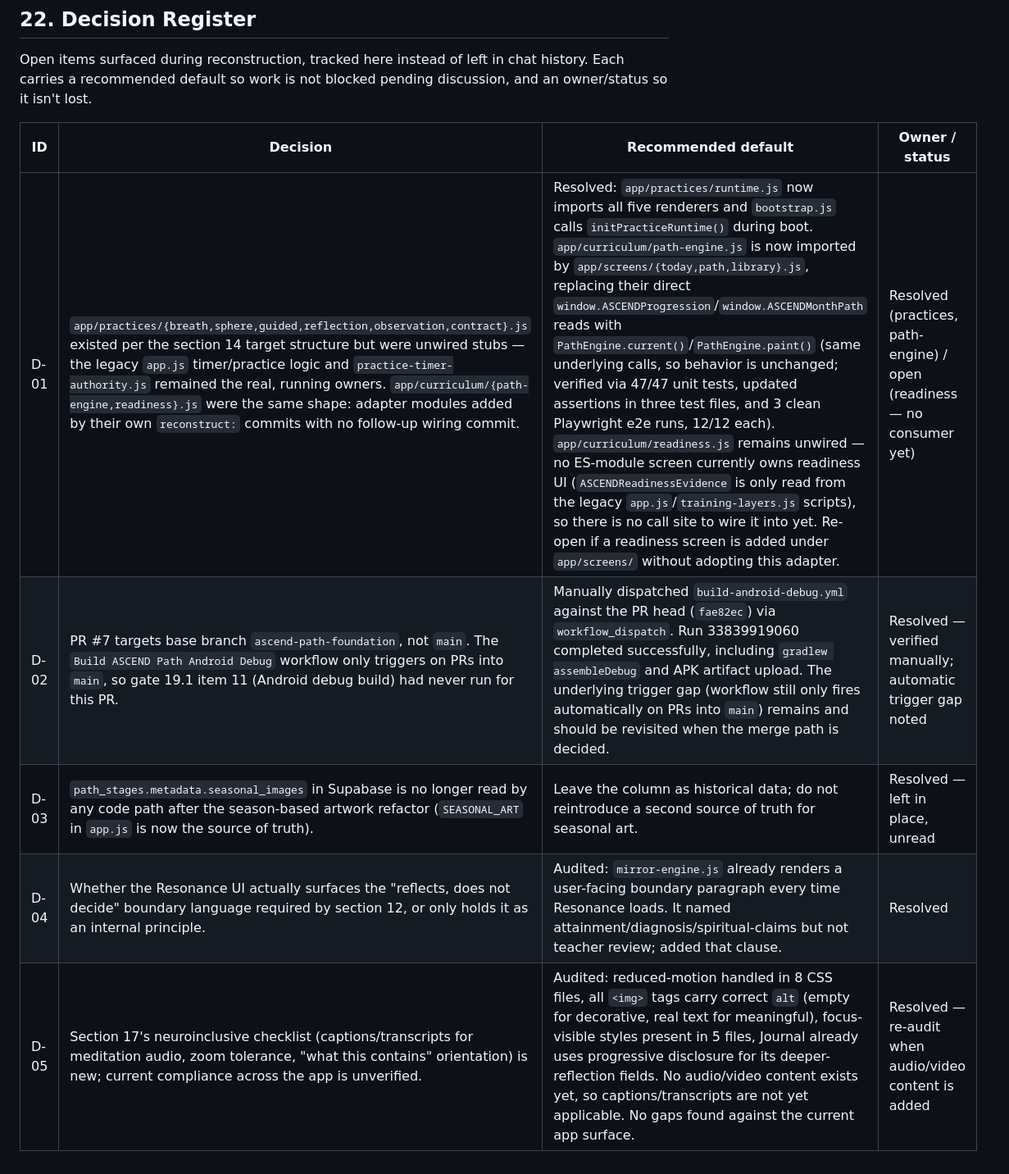
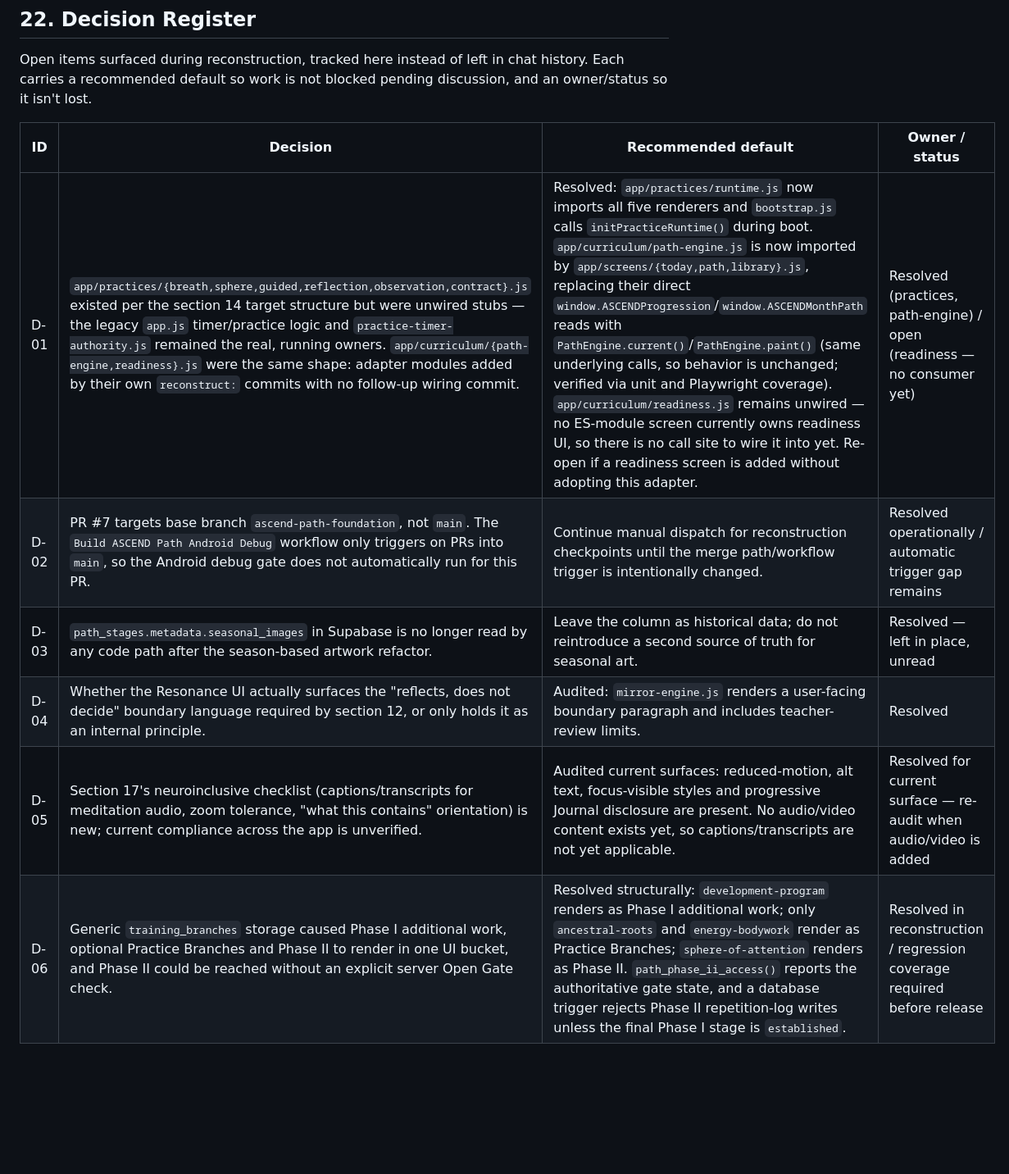
Before and after one commit to admytruk79-netizen/ascend-nerve, a Markdown page: docs/ASCEND_MASTER_SYSTEM_DOCUMENT.md, the part around one of its changes. Shown at 82% size. GitHub-like rendering; blank space fills up the shorter version.

```diff
--- a/docs/ASCEND_MASTER_SYSTEM_DOCUMENT.md
+++ b/docs/ASCEND_MASTER_SYSTEM_DOCUMENT.md
@@ -444,8 +479,9 @@ Open items surfaced during reconstruction, tracked here instead of left in chat
 
 | ID | Decision | Recommended default | Owner / status |
 |---|---|---|---|
-| D-01 | `app/practices/{breath,sphere,guided,reflection,observation,contract}.js` existed per the section 14 target structure but were unwired stubs — the legacy `app.js` timer/practice logic and `practice-timer-authority.js` remained the real, running owners. `app/curriculum/{path-engine,readiness}.js` were the same shape: adapter modules added by their own `reconstruct:` commits with no follow-up wiring commit. | Resolved: `app/practices/runtime.js` now imports all five renderers and `bootstrap.js` calls `initPracticeRuntime()` during boot. `app/curriculum/path-engine.js` is now imported by `app/screens/{today,path,library}.js`, replacing their direct `window.ASCENDProgression`/`window.ASCENDMonthPath` reads with `PathEngine.current()`/`PathEngine.paint()` (same underlying calls, so behavior is unchanged; verified via 47/47 unit tests, updated assertions in three test files, and 3 clean Playwright e2e runs, 12/12 each). `app/curriculum/readiness.js` remains unwired — no ES-module screen currently owns readiness UI (`ASCENDReadinessEvidence` is only read from the legacy `app.js`/`training-layers.js` scripts), so there is no call site to wire it into yet. Re-open if a readiness screen is added under `app/screens/` without adopting this adapter. | Resolved (practices, path-engine) / open (readiness — no consumer yet) |
-| D-02 | PR #7 targets base branch `ascend-path-foundation`, not `main`. The `Build ASCEND Path Android Debug` workflow only triggers on PRs into `main`, so gate 19.1 item 11 (Android debug build) had never run for this PR. | Manually dispatched `build-android-debug.yml` against the PR head (`fae82ec`) via `workflow_dispatch`. Run 33839919060 completed successfully, including `gradlew assembleDebug` and APK artifact upload. The underlying trigger gap (workflow still only fires automatically on PRs into `main`) remains and should be revisited when the merge path is decided. | Resolved — verified manually; automatic trigger gap noted |
-| D-03 | `path_stages.metadata.seasonal_images` in Supabase is no longer read by any code path after the season-based artwork refactor (`SEASONAL_ART` in `app.js` is now the source of truth). | Leave the column as historical data; do not reintroduce a second source of truth for seasonal art. | Resolved — left in place, unread |
-| D-04 | Whether the Resonance UI actually surfaces the "reflects, does not decide" boundary language required by section 12, or only holds it as an internal principle. | Audited: `mirror-engine.js` already renders a user-facing boundary paragraph every time Resonance loads. It named attainment/diagnosis/spiritual-claims but not teacher review; added that clause. | Resolved |
-| D-05 | Section 17's neuroinclusive checklist (captions/transcripts for meditation audio, zoom tolerance, "what this contains" orientation) is new; current compliance across the app is unverified. | Audited: reduced-motion handled in 8 CSS files, all `<img>` tags carry correct `alt` (empty for decorative, real text for meaningful), focus-visible styles present in 5 files, Journal already uses progressive disclosure for its deeper-reflection fields. No audio/video content exists yet, so captions/transcripts are not yet applicable. No gaps found against the current app surface. | Resolved — re-audit when audio/video content is added |
+| D-01 | `app/practices/{breath,sphere,guided,reflection,observation,contract}.js` existed per the section 14 target structure but were unwired stubs — the legacy `app.js` timer/practice logic and `practice-timer-authority.js` remained the real, running owners. `app/curriculum/{path-engine,readiness}.js` were the same shape: adapter modules added by their own `reconstruct:` commits with no follow-up wiring commit. | Resolved: `app/practices/runtime.js` now imports all five renderers and `bootstrap.js` calls `initPracticeRuntime()` during boot. `app/curriculum/path-engine.js` is now imported by `app/screens/{today,path,library}.js`, replacing their direct `window.ASCENDProgression`/`window.ASCENDMonthPath` reads with `PathEngine.current()`/`PathEngine.paint()` (same underlying calls, so behavior is unchanged; verified via unit and Playwright coverage). `app/curriculum/readiness.js` remains unwired — no ES-module screen currently owns readiness UI, so there is no call site to wire it into yet. Re-open if a readiness screen is added without adopting this adapter. | Resolved (practices, path-engine) / open (readiness — no consumer yet) |
+| D-02 | PR #7 targets base branch `ascend-path-foundation`, not `main`. The `Build ASCEND Path Android Debug` workflow only triggers on PRs into `main`, so the Android debug gate does not automatically run for this PR. | Continue manual dispatch for reconstruction checkpoints until the merge path/workflow trigger is intentionally changed. | Resolved operationally / automatic trigger gap remains |
+| D-03 | `path_stages.metadata.seasonal_images` in Supabase is no longer read by any code path after the season-based artwork refactor. | Leave the column as historical data; do not reintroduce a second source of truth for seasonal art. | Resolved — left in place, unread |
+| D-04 | Whether the Resonance UI actually surfaces the "reflects, does not decide" boundary language required by section 12, or only holds it as an internal principle. | Audited: `mirror-engine.js` renders a user-facing boundary paragraph and includes teacher-review limits. | Resolved |
+| D-05 | Section 17's neuroinclusive checklist (captions/transcripts for meditation audio, zoom tolerance, "what this contains" orientation) is new; current compliance across the app is unverified. | Audited current surfaces: reduced-motion, alt text, focus-visible styles and progressive Journal disclosure are present. No audio/video content exists yet, so captions/transcripts are not yet applicable. | Resolved for current surface — re-audit when audio/video is added |
+| D-06 | Generic `training_branches` storage caused Phase I additional work, optional Practice Branches and Phase II to render in one UI bucket, and Phase II could be reached without an explicit server Open Gate check. | Resolved structurally: `development-program` renders as Phase I additional work; only `ancestral-roots` and `energy-bodywork` render as Practice Branches; `sphere-of-attention` renders as Phase II. `path_phase_ii_access()` reports the authoritative gate state, and a database trigger rejects Phase II repetition-log writes unless the final Phase I stage is `established`. | Resolved in reconstruction / regression coverage required before release |
```
Also changed, not shown: other parts of docs/ASCEND_MASTER_SYSTEM_DOCUMENT.md (+68 -33 lines).
